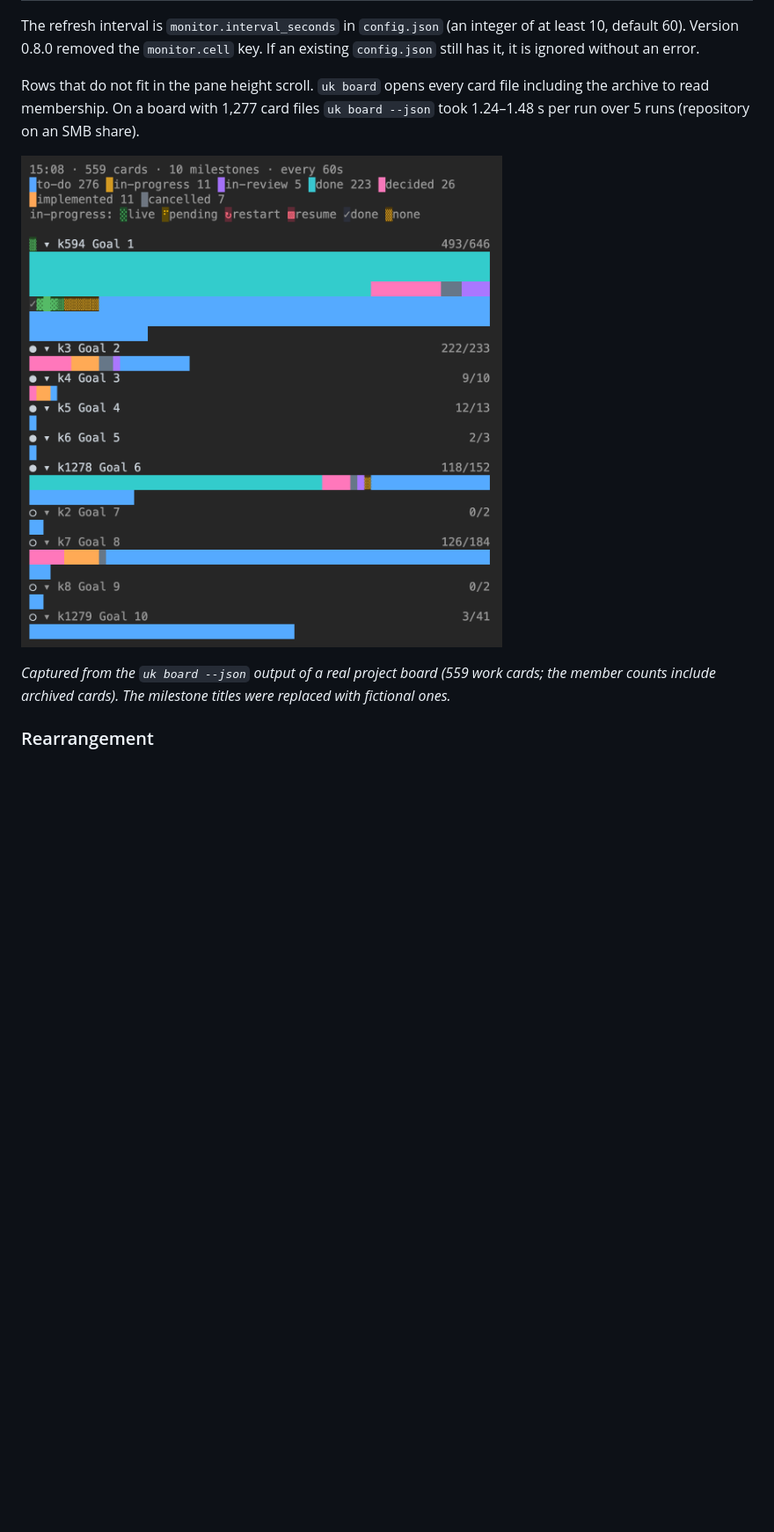
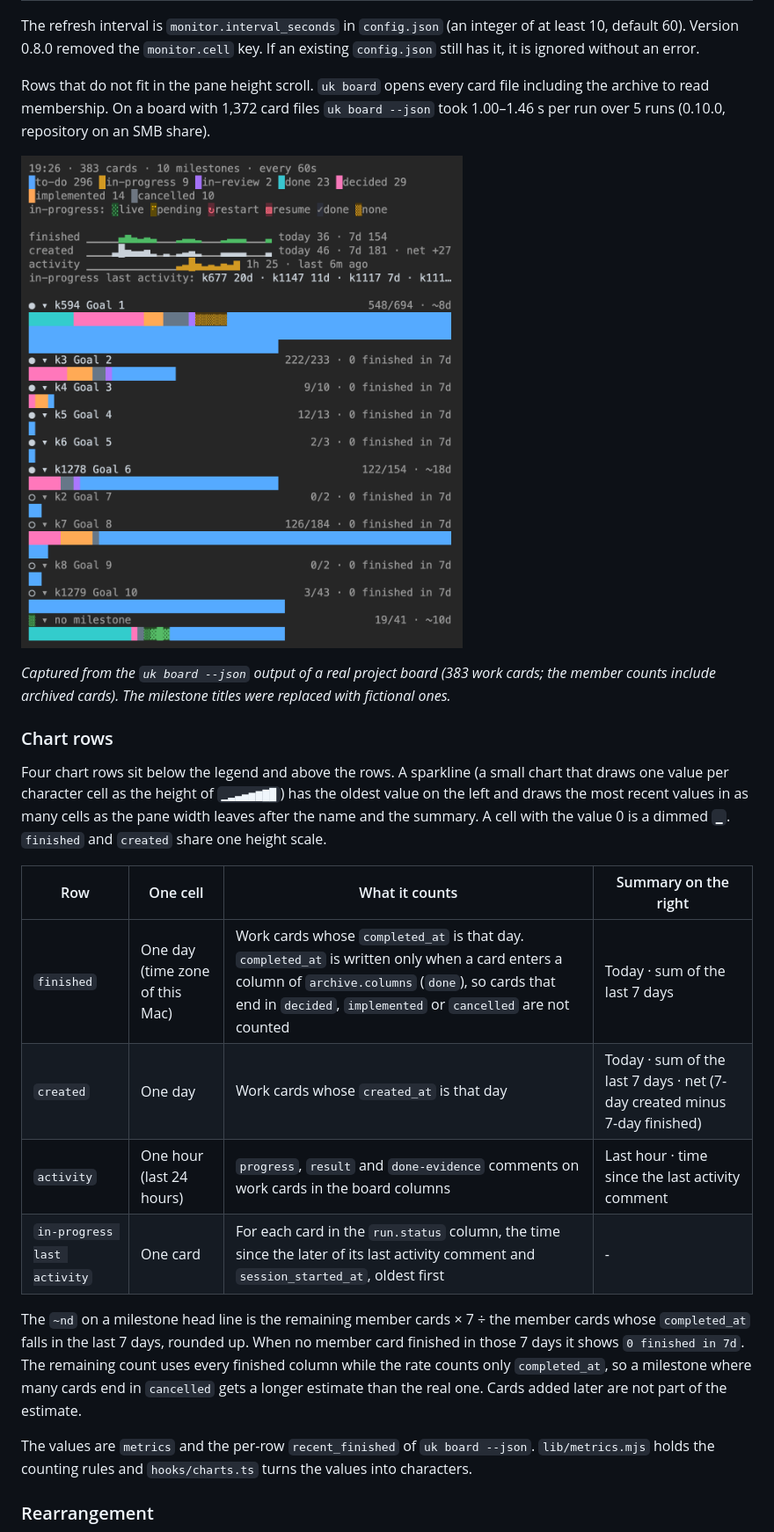
Before and after one commit to hwanyong/skill-kanban, a Markdown page: README.md, the part around one of its changes. Shown at 88% size. Rendered like a GitHub page; pictures changed too: docs/images/board-monitor-383-cards.en.png (added), docs/images/board-monitor-559-cards.en.png (deleted); blank space fills up the shorter version.

```diff
--- a/README.md
+++ b/README.md
@@ -262,11 +264,26 @@ The pane opens when `.uhd-kanban/config.json` exists above the session directory
 
 The refresh interval is `monitor.interval_seconds` in `config.json` (an integer of at least 10, default 60). Version 0.8.0 removed the `monitor.cell` key. If an existing `config.json` still has it, it is ignored without an error.
 
-Rows that do not fit in the pane height scroll. `uk board` opens every card file including the archive to read membership. On a board with 1,277 card files `uk board --json` took 1.24–1.48 s per run over 5 runs (repository on an SMB share).
+Rows that do not fit in the pane height scroll. `uk board` opens every card file including the archive to read membership. On a board with 1,372 card files `uk board --json` took 1.00–1.46 s per run over 5 runs (0.10.0, repository on an SMB share).
 
-![The uhd-kanban board monitor pane in Claude Code. The header reads 559 cards, 10 milestones, every 60s, followed by the legend. The rows read, in order, 493/646, 222/233, 9/10, 12/13, 2/3, 118/152, 0/2, 126/184, 0/2 and 3/41 finished of total, and there is no `no milestone` row. The first bar has 6 lines. In the middle of that bar are in-progress cells (from the left 1 gray check mark, 4 green shaded blocks, 5 no-session shades), and the head symbol of that row is a green shade character. The sixth bar has 1 no-session shade.](docs/images/board-monitor-559-cards.en.png)
+![The uhd-kanban board monitor pane in Claude Code. The header reads 383 cards, 10 milestones, every 60s, followed by the legend. Below the legend are 4 chart rows. After its sparkline the finished row reads today 36, 7d 154, the created row reads today 46, 7d 181, net +27, and the activity row reads 1h 25, last 6m ago. The fourth row reads in-progress last activity: k677 20d, k1147 11d, k1117 7d, and the rest is cut off by an ellipsis. The rows read, in order, 548/694 ~8d, 222/233, 9/10, 12/13, 2/3, 122/154 ~18d, 0/2, 126/184, 0/2 and 3/43, and the rows without ~Nd show 0 finished in 7d. The last row is no milestone 19/41 ~10d. The first bar has 3 lines, and in its middle 5 in-progress cells are no-session shades. The bar of the no milestone row has 4 green cells whose shade changes from frame to frame, and the head symbol of that row is a green shade character.](docs/images/board-monitor-383-cards.en.png)
 
-*Captured from the `uk board --json` output of a real project board (559 work cards; the member counts include archived cards). The milestone titles were replaced with fictional ones.*
+*Captured from the `uk board --json` output of a real project board (383 work cards; the member counts include archived cards). The milestone titles were replaced with fictional ones.*
+
+### Chart rows
+
+Four chart rows sit below the legend and above the rows. A sparkline (a small chart that draws one value per character cell as the height of `▁▂▃▄▅▆▇█`) has the oldest value on the left and draws the most recent values in as many cells as the pane width leaves after the name and the summary. A cell with the value 0 is a dimmed `▁`. `finished` and `created` share one height scale.
+
+| Row | One cell | What it counts | Summary on the right |
+|---|---|---|---|
+| `finished` | One day (time zone of this Mac) | Work cards whose `completed_at` is that day. `completed_at` is written only when a card enters a column of `archive.columns` (`done`), so cards that end in `decided`, `implemented` or `cancelled` are not counted | Today · sum of the last 7 days |
+| `created` | One day | Work cards whose `created_at` is that day | Today · sum of the last 7 days · net (7-day created minus 7-day finished) |
+| `activity` | One hour (last 24 hours) | `progress`, `result` and `done-evidence` comments on work cards in the board columns | Last hour · time since the last activity comment |
+| `in-progress last activity` | One card | For each card in the `run.status` column, the time since the later of its last activity comment and `session_started_at`, oldest first | - |
+
+The `~nd` on a milestone head line is the remaining member cards × 7 ÷ the member cards whose `completed_at` falls in the last 7 days, rounded up. When no member card finished in those 7 days it shows `0 finished in 7d`. The remaining count uses every finished column while the rate counts only `completed_at`, so a milestone where many cards end in `cancelled` gets a longer estimate than the real one. Cards added later are not part of the estimate.
+
+The values are `metrics` and the per-row `recent_finished` of `uk board --json`. `lib/metrics.mjs` holds the counting rules and `hooks/charts.ts` turns the values into characters.
 
 ### Rearrangement
 
```
Also changed, not shown: other parts of README.md (+4 -2 lines), README.ko.md (+22 -5 lines), docs/images/board-monitor-383-cards.png (added), docs/images/board-monitor-559-cards.png (deleted), 14 other files.
